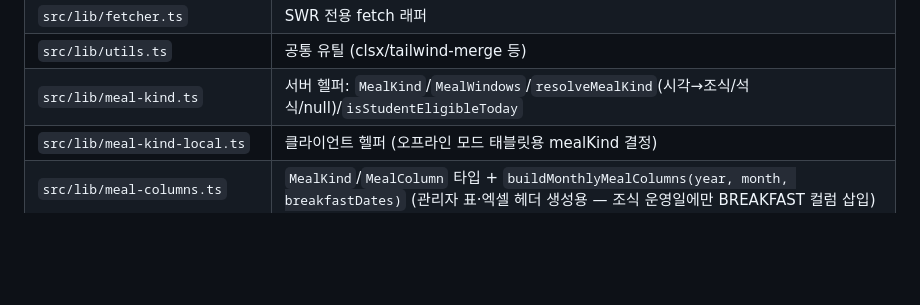
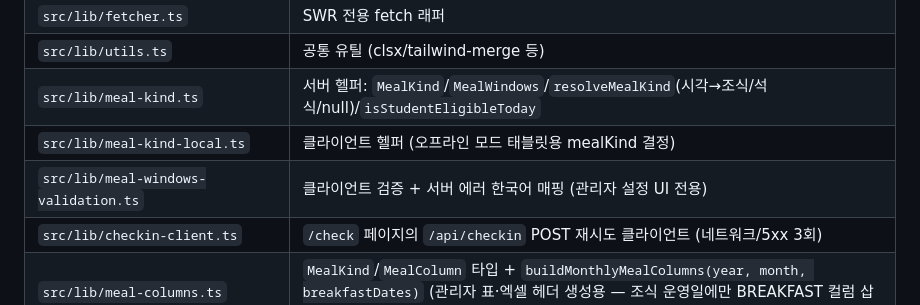
Before and after one commit to ChoisMath/posanmeal, a Markdown page: .claude/PROJECT_MAP.md, the part around the change. Drawn GitHub-style; blank space fills up the shorter version.

Commit message:
docs(project-map): note meal-windows-validation and checkin-client libs
Co-Authored-By: Claude Opus 4.7 (1M context) <noreply@anthropic.com>

```diff
--- a/.claude/PROJECT_MAP.md
+++ b/.claude/PROJECT_MAP.md
@@ -182,6 +182,8 @@ prisma/
 | `src/lib/utils.ts` | 공통 유틸 (clsx/tailwind-merge 등) |
 | `src/lib/meal-kind.ts` | 서버 헬퍼: `MealKind`/`MealWindows`/`resolveMealKind`(시각→조식/석식/null)/`isStudentEligibleToday` |
 | `src/lib/meal-kind-local.ts` | 클라이언트 헬퍼 (오프라인 모드 태블릿용 mealKind 결정) |
+| `src/lib/meal-windows-validation.ts` | 클라이언트 검증 + 서버 에러 한국어 매핑 (관리자 설정 UI 전용) |
+| `src/lib/checkin-client.ts` | `/check` 페이지의 `/api/checkin` POST 재시도 클라이언트 (네트워크/5xx 3회) |
 | `src/lib/meal-columns.ts` | `MealKind`/`MealColumn` 타입 + `buildMonthlyMealColumns(year, month, breakfastDates)` (관리자 표·엑셀 헤더 생성용 — 조식 운영일에만 BREAKFAST 컬럼 삽입) |
 | `src/lib/date-range.ts` | 날짜 범위 유틸: `buildMonthDateRange(year, month)`, `dateKeyToUtcDate(dateKey)`, `formatMonthDateKey`, `getDaysInMonthUtc` — API 라우트 공통 사용 |
 
```
